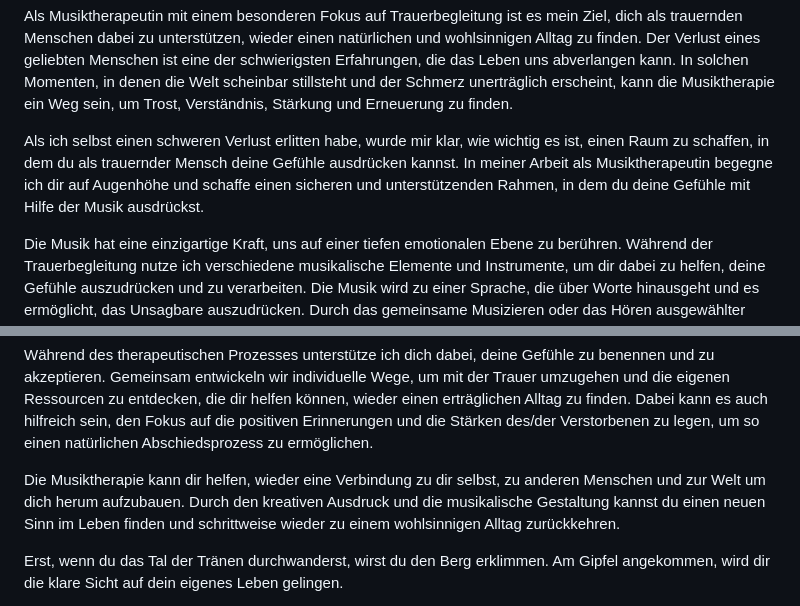
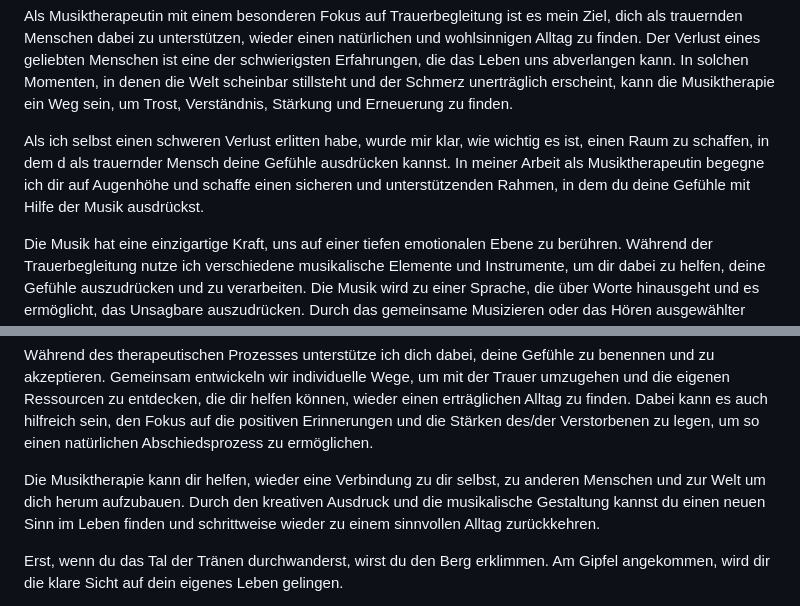
Before and after one commit to thunderboiii/isabell-becher_website, a Markdown page: src/angebote/trauerbegleitung.md, 2 parts joined by grey strips. Rendered like a GitHub page.

Commit message:
Update Angebot “trauerbegleitung”

```diff
--- a/src/angebote/trauerbegleitung.md
+++ b/src/angebote/trauerbegleitung.md
@@ -6,7 +6,7 @@ Trauer hat verschiedene Facetten. Das kann der Tod eines geliebten Menschen sei
 
 Als Musiktherapeutin mit einem besonderen Fokus auf Trauerbegleitung ist es mein Ziel, dich als trauernden Menschen dabei zu unterstützen, wieder einen natürlichen und wohlsinnigen Alltag zu finden. Der Verlust eines geliebten Menschen ist eine der schwierigsten Erfahrungen, die das Leben uns abverlangen kann. In solchen Momenten, in denen die Welt scheinbar stillsteht und der Schmerz unerträglich erscheint, kann die Musiktherapie ein Weg sein, um Trost, Verständnis, Stärkung und Erneuerung zu finden.
 
-Als ich selbst einen schweren Verlust erlitten habe, wurde mir klar, wie wichtig es ist, einen Raum zu schaffen, in dem du als trauernder Mensch deine Gefühle ausdrücken kannst. In meiner Arbeit als Musiktherapeutin begegne ich dir auf Augenhöhe und schaffe einen sicheren und unterstützenden Rahmen, in dem du deine Gefühle mit Hilfe der Musik ausdrückst.
+Als ich selbst einen schweren Verlust erlitten habe, wurde mir klar, wie wichtig es ist, einen Raum zu schaffen, in dem d als trauernder Mensch deine Gefühle ausdrücken kannst. In meiner Arbeit als Musiktherapeutin begegne ich dir auf Augenhöhe und schaffe einen sicheren und unterstützenden Rahmen, in dem du deine Gefühle mit Hilfe der Musik ausdrückst.
 
 Die Musik hat eine einzigartige Kraft, uns auf einer tiefen emotionalen Ebene zu berühren. Während der Trauerbegleitung nutze ich verschiedene musikalische Elemente und Instrumente, um dir dabei zu helfen, deine Gefühle auszudrücken und zu verarbeiten. Die Musik wird zu einer Sprache, die über Worte hinausgeht und es ermöglicht, das Unsagbare auszudrücken. Durch das gemeinsame Musizieren oder das Hören ausgewählter Stücke können wir uns mit den Empfindungen verbinden, die oft schwer in Worte zu fassen sind. Dann machen Klänge Ungehörtes hörbar, Farben Unsichtbares sichtbar und Bewegungen Stärken wieder spürbar.
 
@@ -16,7 +16,7 @@ Trauer ist ein individueller Prozess, und jeder Mensch geht auf seine eigene Wei
 
 Während des therapeutischen Prozesses unterstütze ich dich dabei, deine Gefühle zu benennen und zu akzeptieren. Gemeinsam entwickeln wir individuelle Wege, um mit der Trauer umzugehen und die eigenen Ressourcen zu entdecken, die dir helfen können, wieder einen erträglichen Alltag zu finden. Dabei kann es auch hilfreich sein, den Fokus auf die positiven Erinnerungen und die Stärken des/der Verstorbenen zu legen, um so einen natürlichen Abschiedsprozess zu ermöglichen.
 
-Die Musiktherapie kann dir helfen, wieder eine Verbindung zu dir selbst, zu anderen Menschen und zur Welt um dich herum aufzubauen. Durch den kreativen Ausdruck und die musikalische Gestaltung kannst du einen neuen Sinn im Leben finden und schrittweise wieder zu einem wohlsinnigen Alltag zurückkehren.
+Die Musiktherapie kann dir helfen, wieder eine Verbindung zu dir selbst, zu anderen Menschen und zur Welt um dich herum aufzubauen. Durch den kreativen Ausdruck und die musikalische Gestaltung kannst du einen neuen Sinn im Leben finden und schrittweise wieder zu einem sinnvollen Alltag zurückkehren.
 
 Erst, wenn du das Tal der Tränen durchwanderst, wirst du den Berg erklimmen. Am Gipfel angekommen, wird dir die klare Sicht auf dein eigenes Leben gelingen.
 
```
